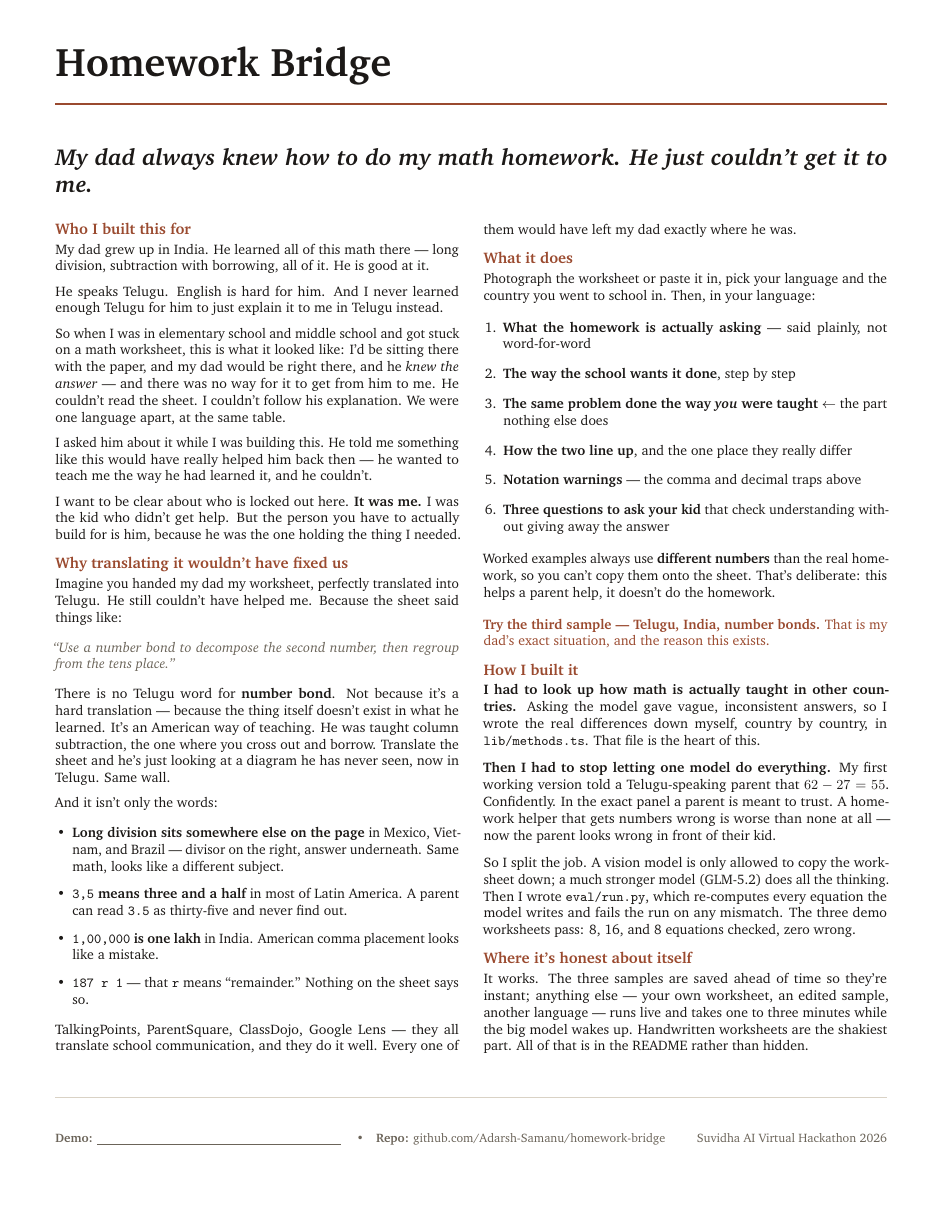
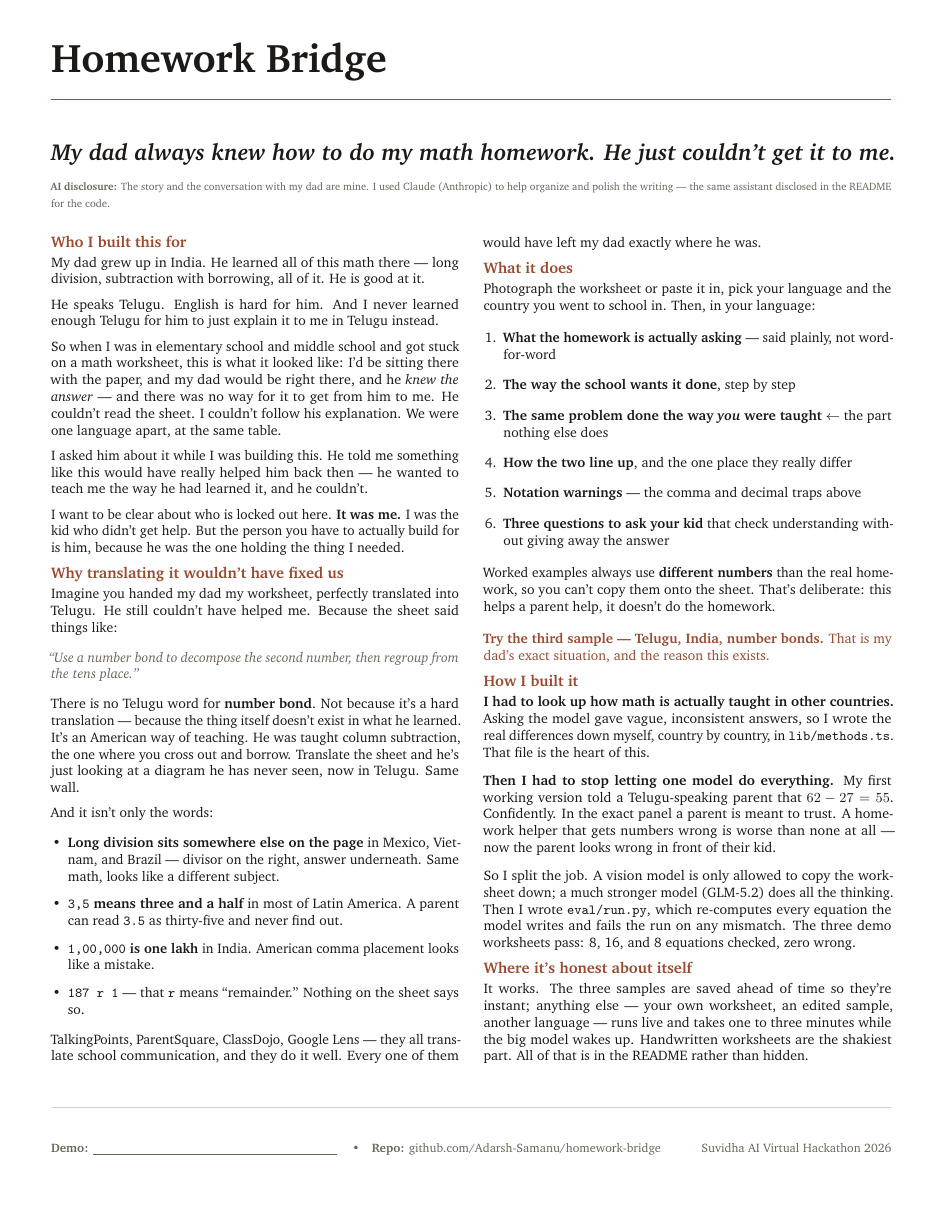
Before and after one commit to Adarsh-Samanu/homework-bridge, a LaTeX document (ONEPAGER.tex): the whole page. Compiled offline with pdfLaTeX.

Commit message:
Disclose AI assistance at the top of the one-pager
Section 08 asks for every AI tool and what it was used for, and the one-pager
is the first thing judges read - so the disclosure belongs there, not only in
the README. Kept to one line so the document still fits a single page.

```diff
--- a/ONEPAGER.tex
+++ b/ONEPAGER.tex
@@ -3,7 +3,7 @@
 % Build with:  pdflatex ONEPAGER.tex
 \documentclass[9pt,letterpaper]{extarticle}
 
-\usepackage[margin=0.5in,top=0.42in,bottom=0.42in]{geometry}
+\usepackage[margin=0.46in,top=0.38in,bottom=0.36in]{geometry}
 \usepackage[T1]{fontenc}
 \usepackage[utf8]{inputenc}
 \usepackage{charter}
@@ -27,7 +27,7 @@
 \setlength{\columnsep}{16pt}
 
 \titleformat{\section}{\bfseries\large\color{accent}}{}{0pt}{}
-\titlespacing*{\section}{0pt}{7pt}{2pt}
+\titlespacing*{\section}{0pt}{5pt}{2pt}
 
 \newcommand{\headline}[1]{{\fontsize{15}{18}\selectfont\bfseries\itshape #1\par}}
 
@@ -40,7 +40,10 @@
 \vspace{5pt}
 
 \headline{My dad always knew how to do my math homework. He just couldn't get it to me.}
-\vspace{4pt}
+\vspace{3pt}
+
+\noindent{\footnotesize\color{muted}\textbf{AI disclosure:} The story and the conversation with my dad are mine. I used Claude (Anthropic) to help organize and polish the writing --- the same assistant disclosed in the README for the code.}
+\vspace{3pt}
 
 \begin{multicols}{2}
 
```
Also changed, not shown: ONEPAGER.md (+2 -0 lines), ONEPAGER.pdf.
